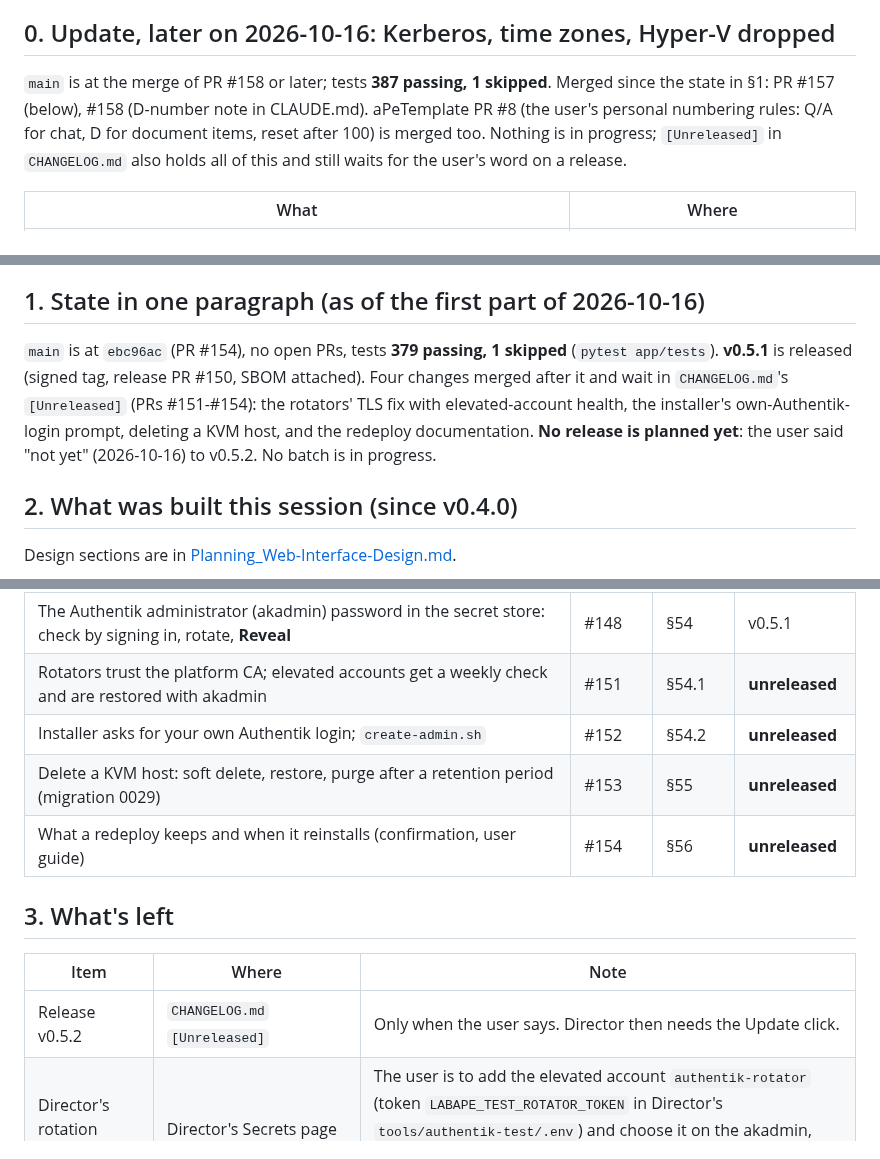
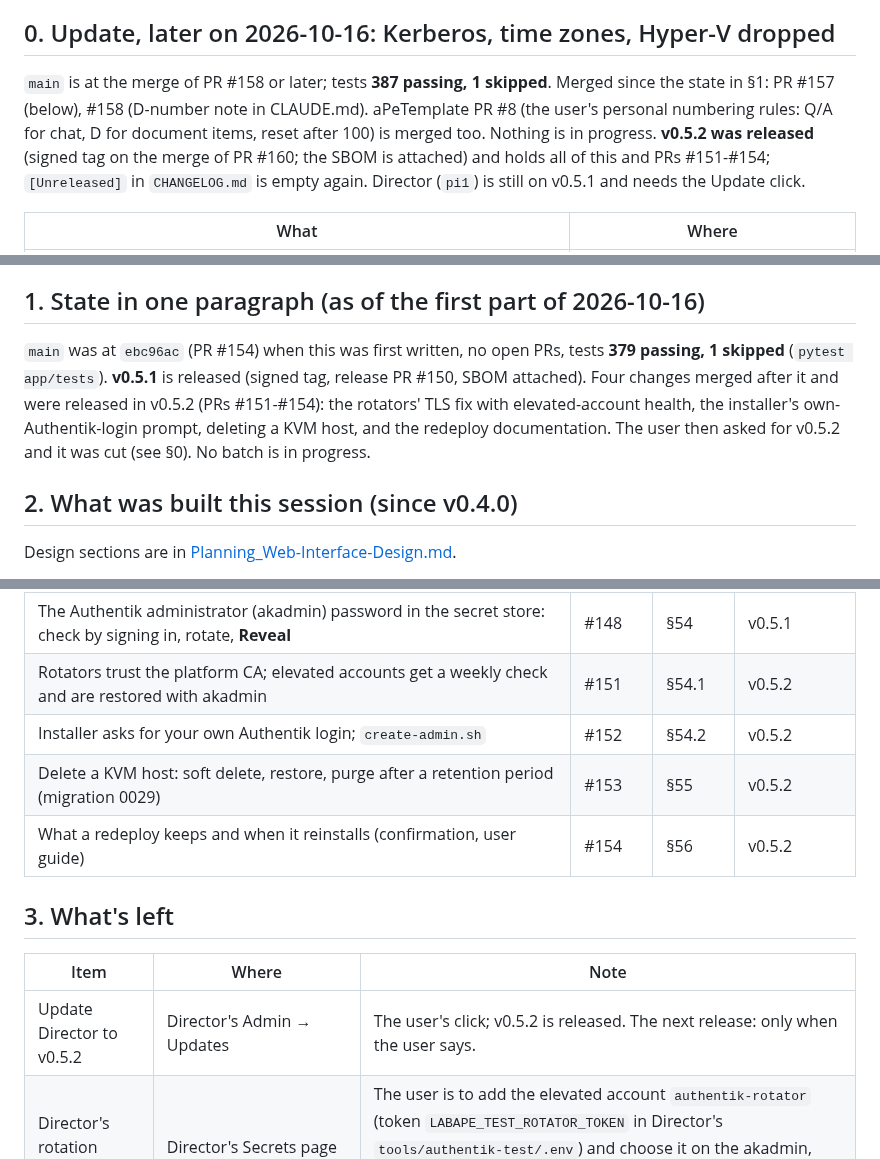
Before and after one commit to JesseMcWilliams/LABaPe, a Markdown page: Claude_Docs/Planning_Handoff-2026-10-16.md, 3 parts joined by grey strips. GitHub-like rendering.

Commit message:
Handoff: v0.5.2 is released
Co-Authored-By: Claude Sonnet 5.5 <noreply@anthropic.com>

```diff
--- a/Claude_Docs/Planning_Handoff-2026-10-16.md
+++ b/Claude_Docs/Planning_Handoff-2026-10-16.md
@@ -7,7 +7,7 @@
 
 ## 0. Update, later on 2026-10-16: Kerberos, time zones, Hyper-V dropped
 
-`main` is at the merge of PR #158 or later; tests **387 passing, 1 skipped**. Merged since the state in §1: PR #157 (below), #158 (D-number note in CLAUDE.md). aPeTemplate PR #8 (the user's personal numbering rules: Q/A for chat, D for document items, reset after 100) is merged too. Nothing is in progress; `[Unreleased]` in `CHANGELOG.md` also holds all of this and still waits for the user's word on a release.
+`main` is at the merge of PR #158 or later; tests **387 passing, 1 skipped**. Merged since the state in §1: PR #157 (below), #158 (D-number note in CLAUDE.md). aPeTemplate PR #8 (the user's personal numbering rules: Q/A for chat, D for document items, reset after 100) is merged too. Nothing is in progress. **v0.5.2 was released** (signed tag on the merge of PR #160; the SBOM is attached) and holds all of this and PRs #151-#154; `[Unreleased]` in `CHANGELOG.md` is empty again. Director (`pi1`) is still on v0.5.1 and needs the Update click.
 
 | What | Where |
 |---|---|
@@ -37,11 +37,10 @@
 
 ## 1. State in one paragraph (as of the first part of 2026-10-16)
 
-`main` is at `ebc96ac` (PR #154), no open PRs, tests **379 passing, 1 skipped** (`pytest app/tests`).
-**v0.5.1** is released (signed tag, release PR #150, SBOM attached). Four changes merged after it and wait in
-`CHANGELOG.md`'s `[Unreleased]` (PRs #151-#154): the rotators' TLS fix with elevated-account health, the installer's
-own-Authentik-login prompt, deleting a KVM host, and the redeploy documentation. **No release is planned yet**:
-the user said "not yet" (2026-10-16) to v0.5.2. No batch is in progress.
+`main` was at `ebc96ac` (PR #154) when this was first written, no open PRs, tests **379 passing, 1 skipped** (`pytest app/tests`).
+**v0.5.1** is released (signed tag, release PR #150, SBOM attached). Four changes merged after it and were
+released in v0.5.2 (PRs #151-#154): the rotators' TLS fix with elevated-account health, the installer's
+own-Authentik-login prompt, deleting a KVM host, and the redeploy documentation. The user then asked for v0.5.2 and it was cut (see §0). No batch is in progress.
 
 ## 2. What was built this session (since v0.4.0)
 
@@ -58,16 +57,16 @@ Design sections are in [Planning_Web-Interface-Design.md](Planning_Web-Interface
 | C1: **Admin page** button per container on the Stack section | #146 | §53.3 | v0.5.1 |
 | D1: **Drive Pools** (mdadm, ZFS, LVM): state, progress, alerts, safe actions | #147 | §53.4 | v0.5.1 |
 | The Authentik administrator (akadmin) password in the secret store: check by signing in, rotate, **Reveal** | #148 | §54 | v0.5.1 |
-| Rotators trust the platform CA; elevated accounts get a weekly check and are restored with akadmin | #151 | §54.1 | **unreleased** |
-| Installer asks for your own Authentik login; `create-admin.sh` | #152 | §54.2 | **unreleased** |
-| Delete a KVM host: soft delete, restore, purge after a retention period (migration 0029) | #153 | §55 | **unreleased** |
-| What a redeploy keeps and when it reinstalls (confirmation, user guide) | #154 | §56 | **unreleased** |
+| Rotators trust the platform CA; elevated accounts get a weekly check and are restored with akadmin | #151 | §54.1 | v0.5.2 |
+| Installer asks for your own Authentik login; `create-admin.sh` | #152 | §54.2 | v0.5.2 |
+| Delete a KVM host: soft delete, restore, purge after a retention period (migration 0029) | #153 | §55 | v0.5.2 |
+| What a redeploy keeps and when it reinstalls (confirmation, user guide) | #154 | §56 | v0.5.2 |
 
 ## 3. What's left
 
 | Item | Where | Note |
 |---|---|---|
-| Release v0.5.2 | `CHANGELOG.md` `[Unreleased]` | Only when the user says. Director then needs the Update click. |
+| Update Director to v0.5.2 | Director's Admin → Updates | The user's click; v0.5.2 is released. The next release: only when the user says. |
 | Director's rotation account | Director's Secrets page | The user is to add the elevated account `authentik-rotator` (token `LABAPE_TEST_ROTATOR_TOKEN` in Director's `tools/authentik-test/.env`) and choose it on the akadmin, directory-token and OIDC rows; steps were given in chat. Until then Director's Authentik rotations are reminders. |
 | Redeploy plan preview | design §56 | A list of VMs a redeploy would replace (an OpenTofu plan before applying) is not built; the user was asked, no answer yet. |
 | Drive Pools actions on real hardware | design §53.4 | Never run on kvm1's RAID10 `md10` (read-only view only); the user was asked, no answer yet. |
```
